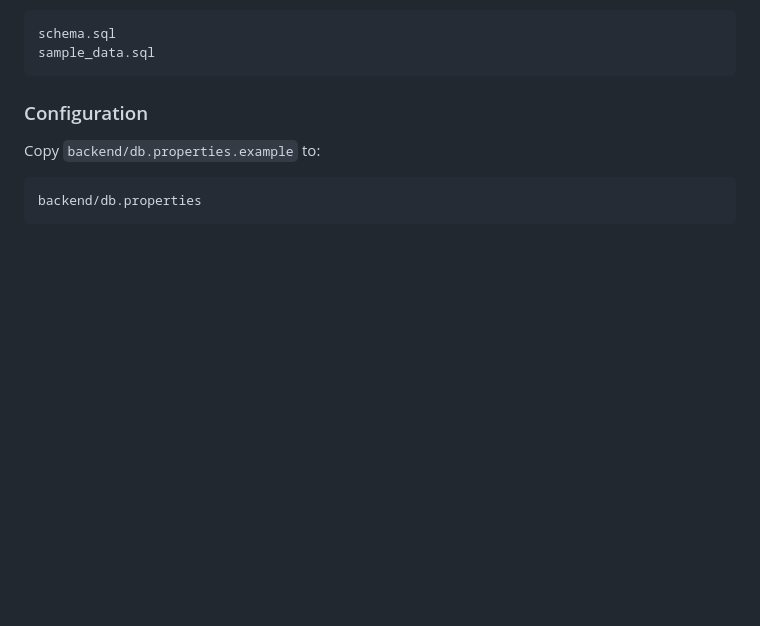
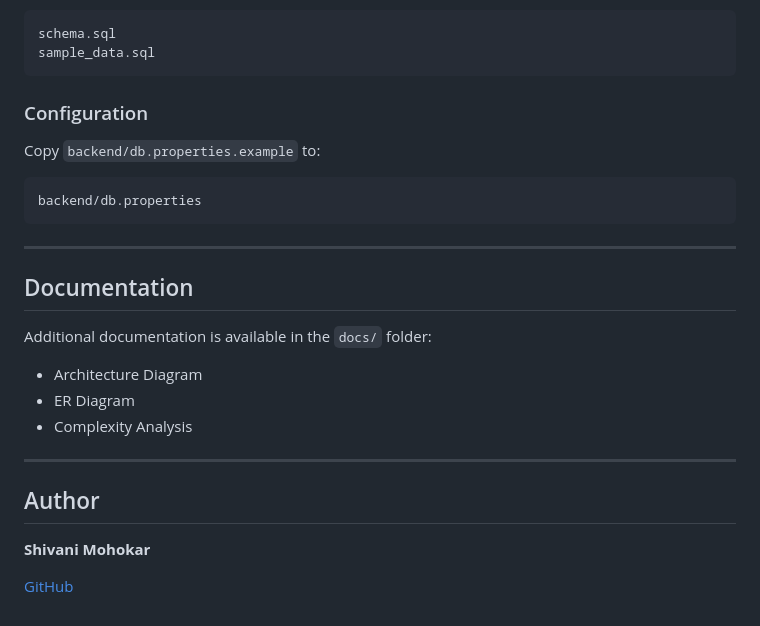
Before and after one commit to Shivani-Mohokar/AirRouteX, a Markdown page: README.md, the part around the change. Rendered like a GitHub page; blank space fills up the shorter version.

````diff
--- a/README.md
+++ b/README.md
@@ -153,3 +153,20 @@ Copy `backend/db.properties.example` to:
 ```text
 backend/db.properties
 ```
+---
+
+## Documentation
+
+Additional documentation is available in the `docs/` folder:
+
+- Architecture Diagram
+- ER Diagram
+- Complexity Analysis
+
+---
+
+## Author
+
+**Shivani Mohokar**
+
+[GitHub](https://github.com/Shivani-Mohokar)
````
